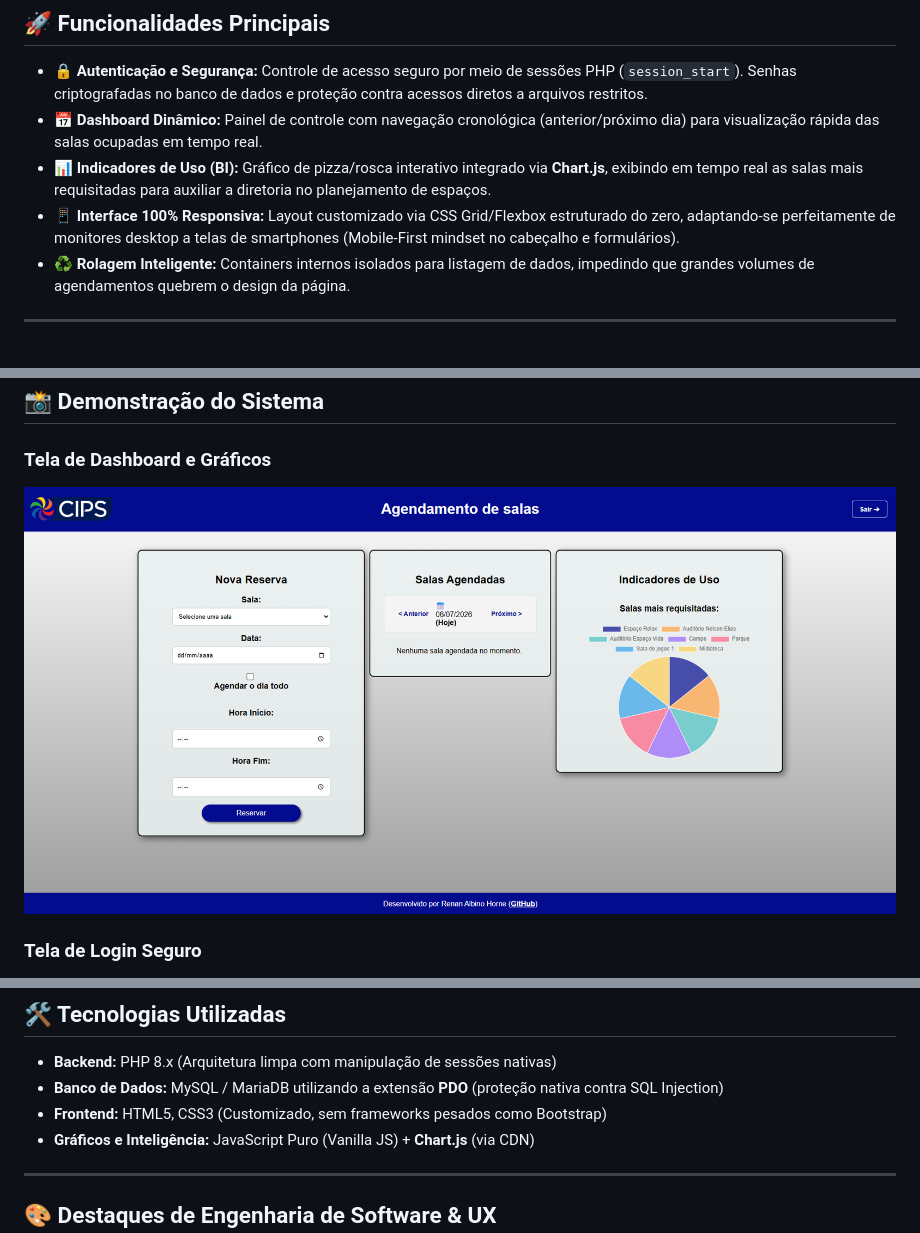
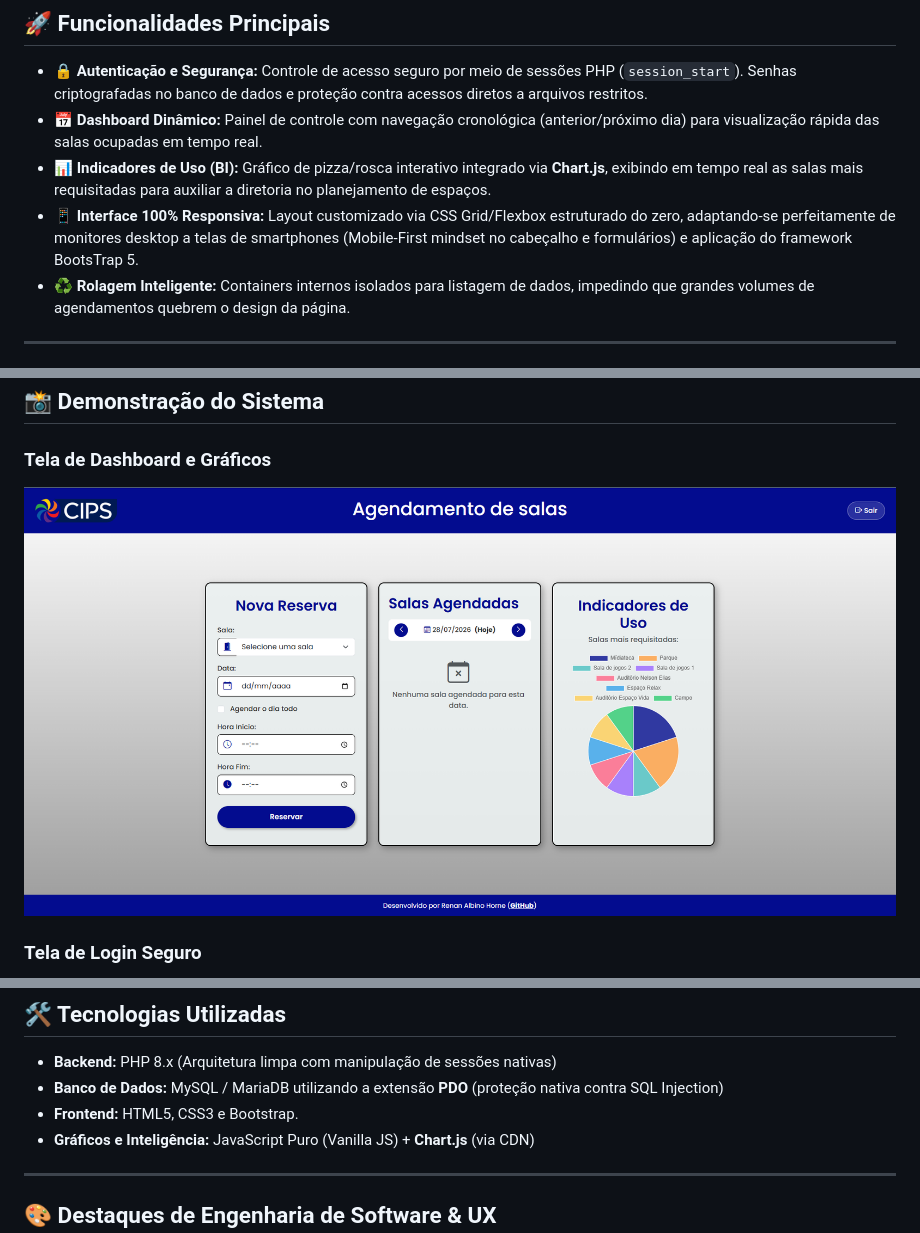
Before and after one commit to RenanHornet/Projeto_Agendamento_CIPS, a Markdown page: README.md, 3 parts joined by grey strips. Drawn GitHub-style; pictures changed too: prints/dashboard.png (deleted), prints/dashboard_bootstrap.png (added).

Commit message:
#12: atualização do readme

```diff
--- a/README.md
+++ b/README.md
@@ -9,7 +9,7 @@ O **CIPS - Agendamento de Salas** é uma aplicação web completa, leve e respon
 * **🔒 Autenticação e Segurança:** Controle de acesso seguro por meio de sessões PHP (`session_start`). Senhas criptografadas no banco de dados e proteção contra acessos diretos a arquivos restritos.
 * **📅 Dashboard Dinâmico:** Painel de controle com navegação cronológica (anterior/próximo dia) para visualização rápida das salas ocupadas em tempo real.
 * **📊 Indicadores de Uso (BI):** Gráfico de pizza/rosca interativo integrado via **Chart.js**, exibindo em tempo real as salas mais requisitadas para auxiliar a diretoria no planejamento de espaços.
-* **📱 Interface 100% Responsiva:** Layout customizado via CSS Grid/Flexbox estruturado do zero, adaptando-se perfeitamente de monitores desktop a telas de smartphones (Mobile-First mindset no cabeçalho e formulários).
+* **📱 Interface 100% Responsiva:** Layout customizado via CSS Grid/Flexbox estruturado do zero, adaptando-se perfeitamente de monitores desktop a telas de smartphones (Mobile-First mindset no cabeçalho e formulários) e aplicação do framework BootsTrap 5.
 * **♻️ Rolagem Inteligente:** Containers internos isolados para listagem de dados, impedindo que grandes volumes de agendamentos quebrem o design da página.
 
 ---
@@ -23,6 +23,6 @@ Acesse o sistema publicado na internet através do link abaixo:
 ## 📸 Demonstração do Sistema
 
 ### Tela de Dashboard e Gráficos
-![Dashboard do CIPS](prints/dashboard.png)
+![Dashboard do CIPS](prints/dashboard_bootstrap.png)
 
 ### Tela de Login Seguro
@@ -34,7 +34,7 @@ Acesse o sistema publicado na internet através do link abaixo:
 
 * **Backend:** PHP 8.x (Arquitetura limpa com manipulação de sessões nativas)
 * **Banco de Dados:** MySQL / MariaDB utilizando a extensão **PDO** (proteção nativa contra SQL Injection)
-* **Frontend:** HTML5, CSS3 (Customizado, sem frameworks pesados como Bootstrap)
+* **Frontend:** HTML5, CSS3 e Bootstrap.
 * **Gráficos e Inteligência:** JavaScript Puro (Vanilla JS) + **Chart.js** (via CDN)
 
 ---
```
Also changed, not shown: other parts of README.md (+1 -1 lines), prints/index_bootstrap .png (added), prints/login.png (deleted), 1 other file.
